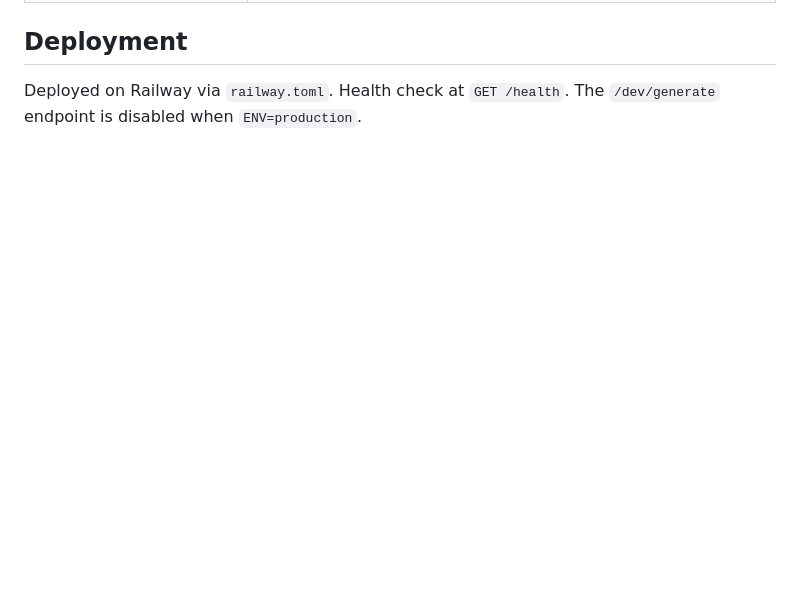
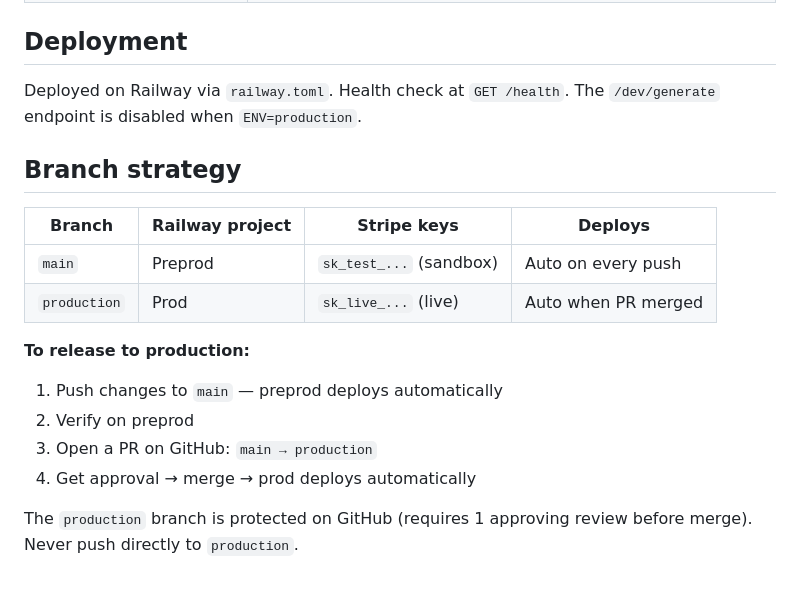
Before and after one commit to PropertyMoon/PropertyReport, a Markdown page: CLAUDE.md, the part around the change. Rendered like a GitHub page; blank space fills up the shorter version.

Commit message:
Add branch strategy and deployment workflow to CLAUDE.md
Documents main→preprod (auto-deploy) and production→prod (PR approval required) Railway branch setup, including Stripe key mapping per environment.

Co-Authored-By: Claude Sonnet 4.6 <noreply@anthropic.com>

```diff
--- a/CLAUDE.md
+++ b/CLAUDE.md
@@ -76,3 +76,18 @@ No test suite exists. Manual testing via the dev endpoint or CLI is the primary
 ## Deployment
 
 Deployed on Railway via `railway.toml`. Health check at `GET /health`. The `/dev/generate` endpoint is disabled when `ENV=production`.
+
+## Branch strategy
+
+| Branch | Railway project | Stripe keys | Deploys |
+|---|---|---|---|
+| `main` | Preprod | `sk_test_...` (sandbox) | Auto on every push |
+| `production` | Prod | `sk_live_...` (live) | Auto when PR merged |
+
+**To release to production:**
+1. Push changes to `main` — preprod deploys automatically
+2. Verify on preprod
+3. Open a PR on GitHub: `main → production`
+4. Get approval → merge → prod deploys automatically
+
+The `production` branch is protected on GitHub (requires 1 approving review before merge). Never push directly to `production`.
```
